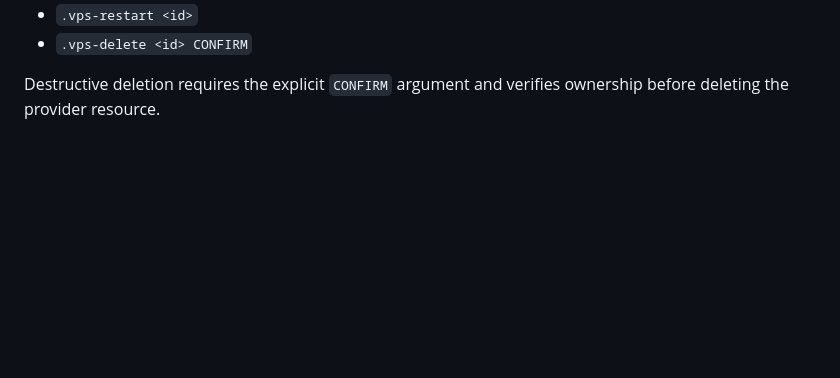
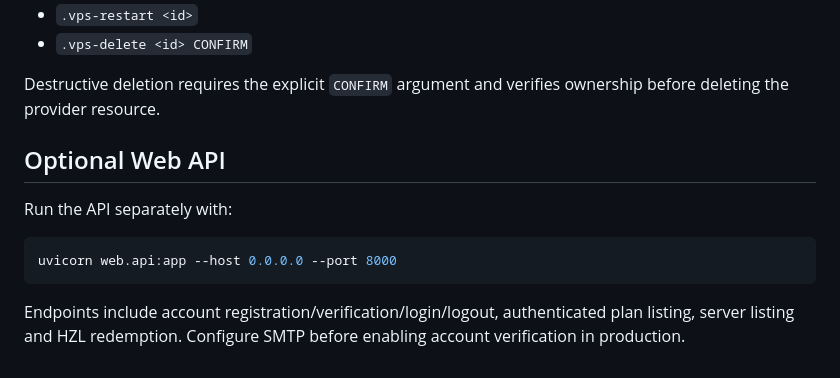
Before and after one commit to advenslk/vp-mc-bot, a Markdown page: README.md, the part around the change. GitHub-like rendering; blank space fills up the shorter version.

Commit message:
Document optional authenticated web API

````diff
--- a/README.md
+++ b/README.md
@@ -175,3 +175,14 @@ The bot creates/reuses a non-admin Pterodactyl user, creates the server with the
 - `.vps-delete <id> CONFIRM`
 
 Destructive deletion requires the explicit `CONFIRM` argument and verifies ownership before deleting the provider resource.
+
+
+## Optional Web API
+
+Run the API separately with:
+
+```bash
+uvicorn web.api:app --host 0.0.0.0 --port 8000
+```
+
+Endpoints include account registration/verification/login/logout, authenticated plan listing, server listing and HZL redemption. Configure SMTP before enabling account verification in production.
````
